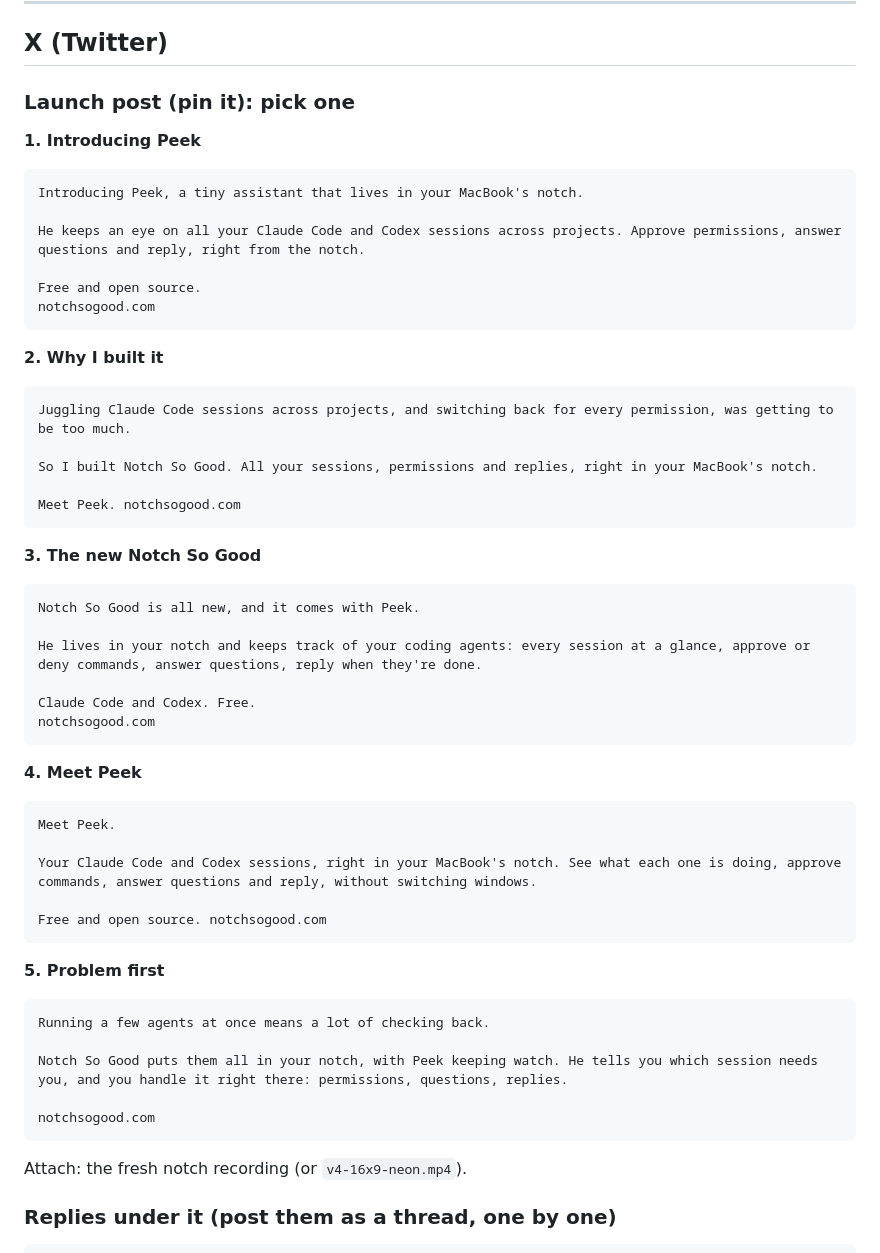
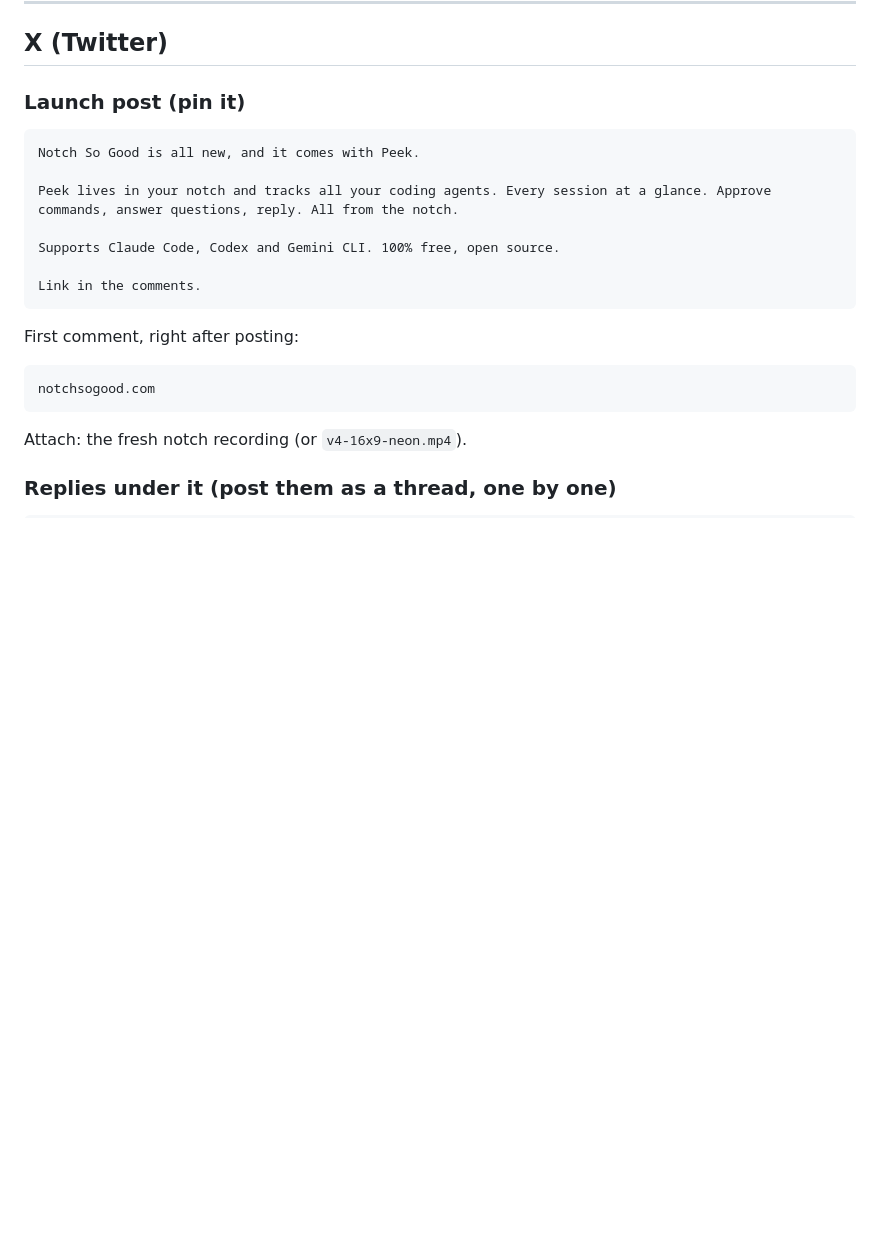
Before and after one commit to deepshal99/notch-so-good, a Markdown page: PH/launch-4.10.md, the part around one of its changes. Rendered like a GitHub page; blank space fills up the shorter version.

Commit message:
Launch kit: the final X launch post and a separate website post
Co-Authored-By: Claude Opus 5.5 (1M context) <noreply@anthropic.com>

````diff
--- a/PH/launch-4.10.md
+++ b/PH/launch-4.10.md
@@ -25,52 +25,19 @@ These were cut before the new finishes, sounds and site. Worth recording two fre
 
 ## X (Twitter)
 
-### Launch post (pin it): pick one
+### Launch post (pin it)
 
-**1. Introducing Peek**
-```
-Introducing Peek, a tiny assistant that lives in your MacBook's notch.
-
-He keeps an eye on all your Claude Code and Codex sessions across projects. Approve permissions, answer questions and reply, right from the notch.
-
-Free and open source.
-notchsogood.com
-```
-
-**2. Why I built it**
-```
-Juggling Claude Code sessions across projects, and switching back for every permission, was getting to be too much.
-
-So I built Notch So Good. All your sessions, permissions and replies, right in your MacBook's notch.
-
-Meet Peek. notchsogood.com
-```
-
-**3. The new Notch So Good**
 ```
 Notch So Good is all new, and it comes with Peek.
 
-He lives in your notch and keeps track of your coding agents: every session at a glance, approve or deny commands, answer questions, reply when they're done.
+Peek lives in your notch and tracks all your coding agents. Every session at a glance. Approve commands, answer questions, reply. All from the notch.
 
-Claude Code and Codex. Free.
-notchsogood.com
+Supports Claude Code, Codex and Gemini CLI. 100% free, open source.
+
+Link in the comments.
 ```
-
-**4. Meet Peek**
+First comment, right after posting:
 ```
-Meet Peek.
-
-Your Claude Code and Codex sessions, right in your MacBook's notch. See what each one is doing, approve commands, answer questions and reply, without switching windows.
-
-Free and open source. notchsogood.com
-```
-
-**5. Problem first**
-```
-Running a few agents at once means a lot of checking back.
-
-Notch So Good puts them all in your notch, with Peek keeping watch. He tells you which session needs you, and you handle it right there: permissions, questions, replies.
-
 notchsogood.com
 ```
 Attach: the fresh notch recording (or `v4-16x9-neon.mp4`).
````
Also changed, not shown: other parts of PH/launch-4.10.md (+23 -4 lines).
